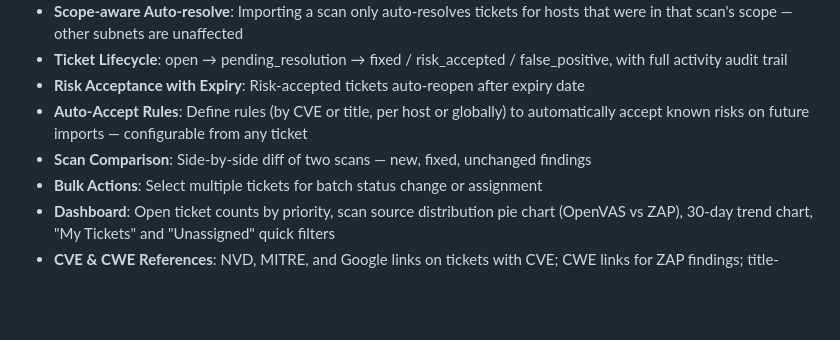
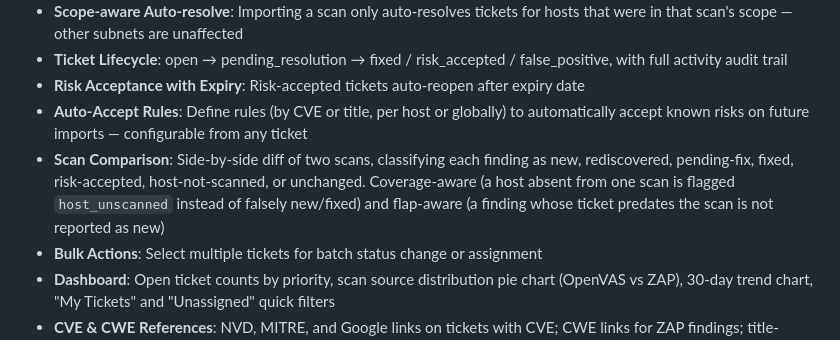
Before and after one commit to trcyberoptic/openvas-tracker, a Markdown page: README.md, the part around the change. Drawn GitHub-style; blank space fills up the shorter version.

```diff
--- a/README.md
+++ b/README.md
@@ -19,7 +19,7 @@ Vulnerability management dashboard that imports OpenVAS and OWASP ZAP scan resul
 - **Ticket Lifecycle**: open → pending_resolution → fixed / risk_accepted / false_positive, with full activity audit trail
 - **Risk Acceptance with Expiry**: Risk-accepted tickets auto-reopen after expiry date
 - **Auto-Accept Rules**: Define rules (by CVE or title, per host or globally) to automatically accept known risks on future imports — configurable from any ticket
-- **Scan Comparison**: Side-by-side diff of two scans — new, fixed, unchanged findings
+- **Scan Comparison**: Side-by-side diff of two scans, classifying each finding as new, rediscovered, pending-fix, fixed, risk-accepted, host-not-scanned, or unchanged. Coverage-aware (a host absent from one scan is flagged `host_unscanned` instead of falsely new/fixed) and flap-aware (a finding whose ticket predates the scan is not reported as new)
 - **Bulk Actions**: Select multiple tickets for batch status change or assignment
 - **Dashboard**: Open ticket counts by priority, scan source distribution pie chart (OpenVAS vs ZAP), 30-day trend chart, "My Tickets" and "Unassigned" quick filters
 - **CVE & CWE References**: NVD, MITRE, and Google links on tickets with CVE; CWE links for ZAP findings; title-based search for tickets without
```
Also changed, not shown: CLAUDE.md (+3 -0 lines).
